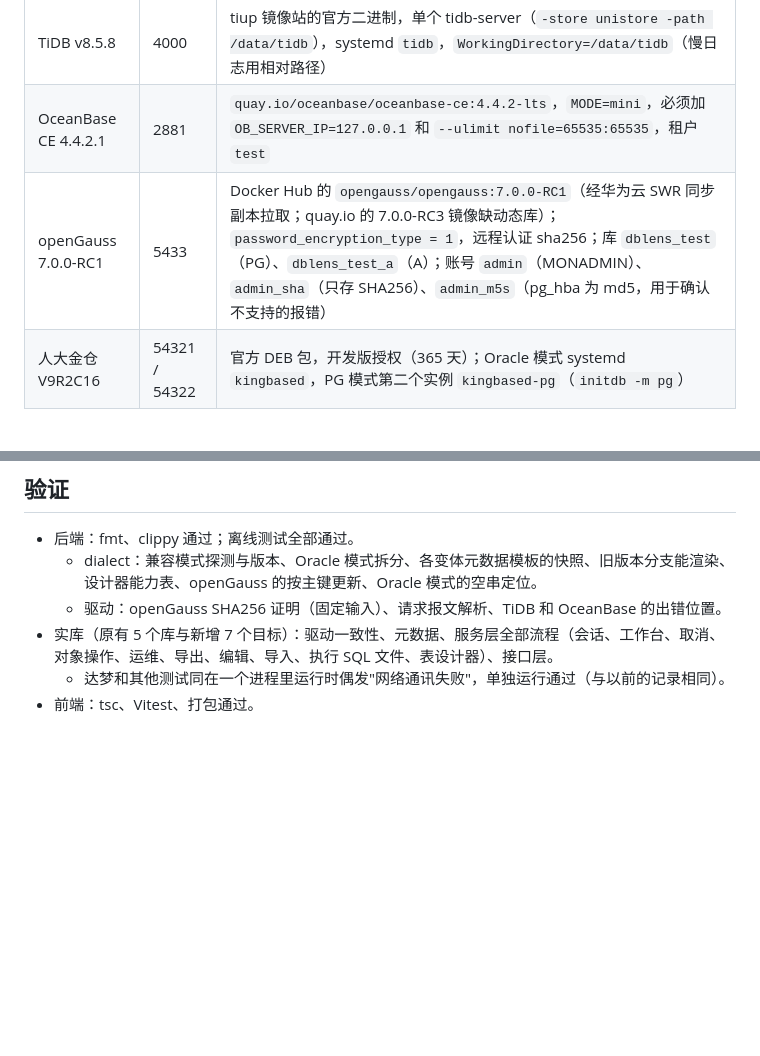
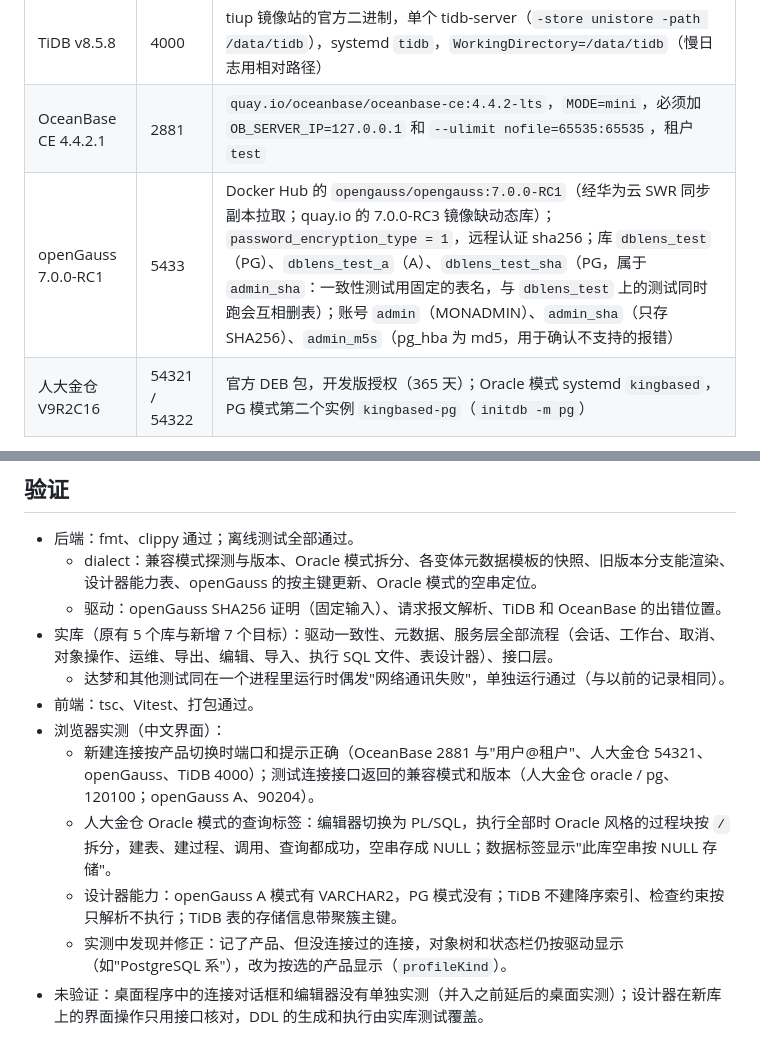
Before and after one commit to byteswalk/dblens, a Markdown page: docs/notes/domestic-batch1.md, 2 parts joined by grey strips. Rendered like a GitHub page; blank space fills up the shorter version.

Commit message:
docs: 补充国产库第一批的浏览器实测与执行中的修正
openGauss 的纯 SHA256 账号改用单独的库；vendor 单独测试时用工作区的构建目录。

Co-Authored-By: Claude Opus 5.5 <noreply@anthropic.com>

```diff
--- a/docs/notes/domestic-batch1.md
+++ b/docs/notes/domestic-batch1.md
@@ -90,7 +90,7 @@ openGauss（7.0.0-RC1，基于 PG 9.2.4）：
 |---|---|---|
 | TiDB v8.5.8 | 4000 | tiup 镜像站的官方二进制，单个 tidb-server（`-store unistore -path /data/tidb`），systemd `tidb`，`WorkingDirectory=/data/tidb`（慢日志用相对路径） |
 | OceanBase CE 4.4.2.1 | 2881 | `quay.io/oceanbase/oceanbase-ce:4.4.2-lts`，`MODE=mini`，必须加 `OB_SERVER_IP=127.0.0.1` 和 `--ulimit nofile=65535:65535`，租户 `test` |
-| openGauss 7.0.0-RC1 | 5433 | Docker Hub 的 `opengauss/opengauss:7.0.0-RC1`（经华为云 SWR 同步副本拉取；quay.io 的 7.0.0-RC3 镜像缺动态库）；`password_encryption_type = 1`，远程认证 sha256；库 `dblens_test`（PG）、`dblens_test_a`（A）；账号 `admin`（MONADMIN）、`admin_sha`（只存 SHA256）、`admin_m5s`（pg_hba 为 md5，用于确认不支持的报错） |
+| openGauss 7.0.0-RC1 | 5433 | Docker Hub 的 `opengauss/opengauss:7.0.0-RC1`（经华为云 SWR 同步副本拉取；quay.io 的 7.0.0-RC3 镜像缺动态库）；`password_encryption_type = 1`，远程认证 sha256；库 `dblens_test`（PG）、`dblens_test_a`（A）、`dblens_test_sha`（PG，属于 `admin_sha`：一致性测试用固定的表名，与 `dblens_test` 上的测试同时跑会互相删表）；账号 `admin`（MONADMIN）、`admin_sha`（只存 SHA256）、`admin_m5s`（pg_hba 为 md5，用于确认不支持的报错） |
 | 人大金仓 V9R2C16 | 54321 / 54322 | 官方 DEB 包，开发版授权（365 天）；Oracle 模式 systemd `kingbased`，PG 模式第二个实例 `kingbased-pg`（`initdb -m pg`） |
 
 实库测试的环境变量见设计文档 9.1 节。人大金仓的测试要串行运行（`--test-threads=1`，授权限制 10 个连接）；TiDB 的元数据测试会把 `tidb_enable_check_constraint` 设为 ON。
@@ -103,3 +103,9 @@ openGauss（7.0.0-RC1，基于 PG 9.2.4）：
 - 实库（原有 5 个库与新增 7 个目标）：驱动一致性、元数据、服务层全部流程（会话、工作台、取消、对象操作、运维、导出、编辑、导入、执行 SQL 文件、表设计器）、接口层。
   - 达梦和其他测试同在一个进程里运行时偶发"网络通讯失败"，单独运行通过（与以前的记录相同）。
 - 前端：tsc、Vitest、打包通过。
+- 浏览器实测（中文界面）：
+  - 新建连接按产品切换时端口和提示正确（OceanBase 2881 与"用户@租户"、人大金仓 54321、openGauss、TiDB 4000）；测试连接接口返回的兼容模式和版本（人大金仓 oracle / pg、120100；openGauss A、90204）。
+  - 人大金仓 Oracle 模式的查询标签：编辑器切换为 PL/SQL，执行全部时 Oracle 风格的过程块按 `/` 拆分，建表、建过程、调用、查询都成功，空串存成 NULL；数据标签显示"此库空串按 NULL 存储"。
+  - 设计器能力：openGauss A 模式有 VARCHAR2，PG 模式没有；TiDB 不建降序索引、检查约束按只解析不执行；TiDB 表的存储信息带聚簇主键。
+  - 实测中发现并修正：记了产品、但没连接过的连接，对象树和状态栏仍按驱动显示（如"PostgreSQL 系"），改为按选的产品显示（`profileKind`）。
+- 未验证：桌面程序中的连接对话框和编辑器没有单独实测（并入之前延后的桌面实测）；设计器在新库上的界面操作只用接口核对，DDL 的生成和执行由实库测试覆盖。
```
Also changed, not shown: 2 other files.
